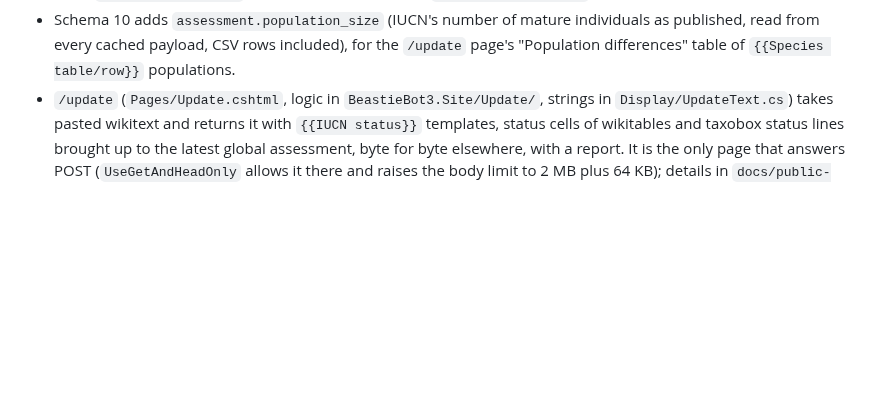
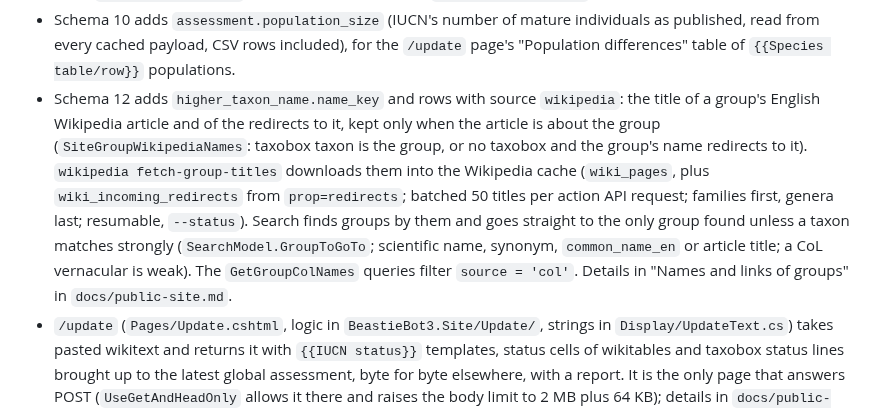
Before and after one commit to pengowray/BeastieBot3, a Markdown page: CLAUDE.md, the part around the change. GitHub-like rendering; blank space fills up the shorter version.

```diff
--- a/CLAUDE.md
+++ b/CLAUDE.md
@@ -256,6 +256,7 @@ IUCN classifies only by kingdom, phylum, class, order, family and genus, so a li
 - `wwwroot/site.js` updates the wikitext as the citation options change: it GETs the page with the form's query and replaces the `data-live-region` elements, never the form. After a 429 answer, the script writes a message in the status line and shows the Update wikitext button again; after any other failure, the browser goes to the page with the new options. `BeastieBot3.Site.Tests/browser/live-update.cjs` is the Playwright check (steps in `docs/public-site.md`).
 - Schema 9 adds the tree of groups: `higher_taxon` (IUCN's kingdom to genus plus the CoL placement's groups between them, numbered depth-first so `taxon.tree_pos` between a group's `first_pos` and `last_pos` finds its taxa), `higher_taxon_count`, `higher_taxon_name` (CoL's English names, listed, never chosen), and `taxon.list_article_title` / `list_parent_article_title` (what a list line links, from `SpeciesLineFormatter`). `SiteTaxonTree` builds it, `SiteGroupNames` names it (`HeadingFormatter.ResolveCommonName`, the list headings' rule). The site's `/taxa/{rank}/{name}` page has the group's counts and a Wikipedia list editor (`Lists/GroupList.cs`, lines by `SpeciesListLine` in `BeastieBot3.Shared`, the lists' own renderer), capped at 3,600 lines (`GroupList.MaxLines`). See "Groups and lists" in `docs/public-site.md`.
 - Schema 10 adds `assessment.population_size` (IUCN's number of mature individuals as published, read from every cached payload, CSV rows included), for the `/update` page's "Population differences" table of `{{Species table/row}}` populations.
+- Schema 12 adds `higher_taxon_name.name_key` and rows with source `wikipedia`: the title of a group's English Wikipedia article and of the redirects to it, kept only when the article is about the group (`SiteGroupWikipediaNames`: taxobox taxon is the group, or no taxobox and the group's name redirects to it). `wikipedia fetch-group-titles` downloads them into the Wikipedia cache (`wiki_pages`, plus `wiki_incoming_redirects` from `prop=redirects`; batched 50 titles per action API request; families first, genera last; resumable, `--status`). Search finds groups by them and goes straight to the only group found unless a taxon matches strongly (`SearchModel.GroupToGoTo`; scientific name, synonym, `common_name_en` or article title; a CoL vernacular is weak). The `GetGroupColNames` queries filter `source = 'col'`. Details in "Names and links of groups" in `docs/public-site.md`.
 - `/update` (`Pages/Update.cshtml`, logic in `BeastieBot3.Site/Update/`, strings in `Display/UpdateText.cs`) takes pasted wikitext and returns it with `{{IUCN status}}` templates, status cells of wikitables and taxobox status lines brought up to the latest global assessment, byte for byte elsewhere, with a report. It is the only page that answers POST (`UseGetAndHeadOnly` allows it there and raises the body limit to 2 MB plus 64 KB); details in `docs/public-site.md`.
 - New `site build-db` tests start from `BeastieBot3.Tests/SiteBuild/SiteBuildSourceFixture` (import it with `using static`).
 - Site UI strings are in `BeastieBot3.Site/Display/SiteText.cs` (a partial class: the taxon page in `SiteText.Taxon.cs`, its Wikidata part in `SiteText.Wikidata.cs`; the status update page in `UpdateText.cs`), the About page text in `Pages/About.cshtml`, and category labels in `Display/IucnCategories.cs`. Load the `ui-text` and `no-riddlespeak` skills before changing them, and ask the user to sign off new or changed strings.
```
Also changed, not shown: docs/public-site.md (+46 -2 lines).
